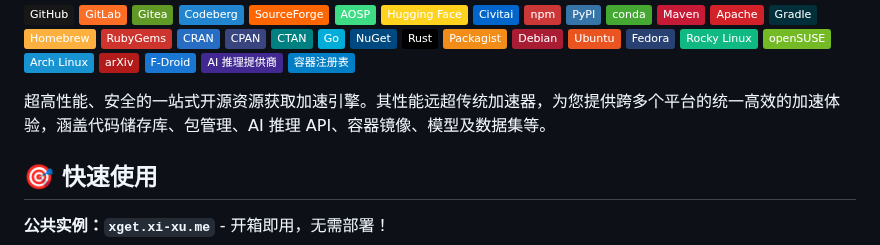
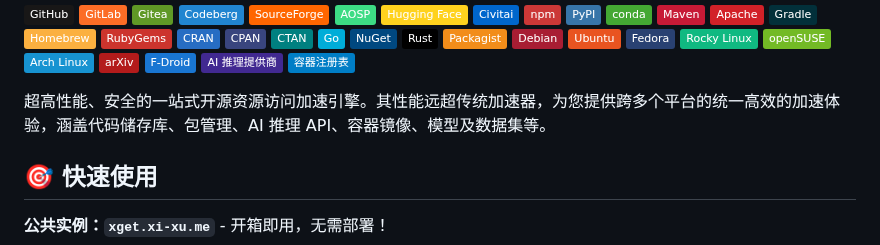
Before and after one commit to xsy99140636/Xget, a Markdown page: README.md, the part around the change. Drawn GitHub-style; badges without logos.

Commit message:
Update project description in README
Revised the project description to clarify that it is an open-source resource access acceleration engine, improving accuracy and clarity.

```diff
--- a/README.md
+++ b/README.md
@@ -42,7 +42,7 @@
 [![AI 推理提供商](https://img.shields.io/badge/AI%20推理提供商-412991?logo=openai&logoColor=white)](#ai-推理提供商)
 [![容器注册表](https://img.shields.io/badge/容器注册表-%23007EC6.svg?logo=docker&logoColor=white)](#容器注册表)
 
-超高性能、安全的一站式开源资源获取加速引擎。其性能远超传统加速器，为您提供跨多个平台的统一高效的加速体验，涵盖代码储存库、包管理、AI 推理 API、容器镜像、模型及数据集等。
+超高性能、安全的一站式开源资源访问加速引擎。其性能远超传统加速器，为您提供跨多个平台的统一高效的加速体验，涵盖代码储存库、包管理、AI 推理 API、容器镜像、模型及数据集等。
 
 ## 🎯 快速使用
 
```
